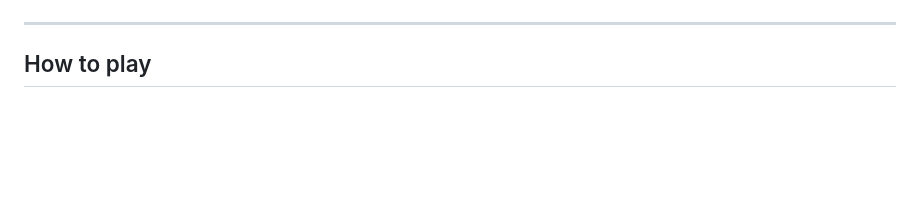
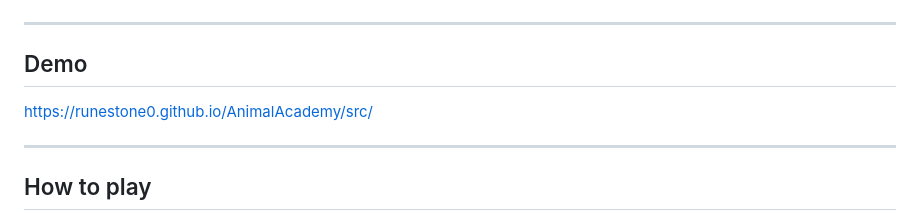
Before and after one commit to RuneStone0/AnimalAcademy, a Markdown page: README.md, the part around one of its changes. Rendered like a GitHub page; blank space fills up the shorter version.

```diff
--- a/README.md
+++ b/README.md
@@ -10,6 +10,11 @@ Runs entirely offline from a single HTML file — no server, no build step, no d
 
 ---
 
+## Demo
+
+https://runestone0.github.io/AnimalAcademy/src/
+
+---
 ## How to play
 
 1. Tap **Let's Play!** and listen to the introduction
```
Also changed, not shown: other parts of README.md (+1 -0 lines).
